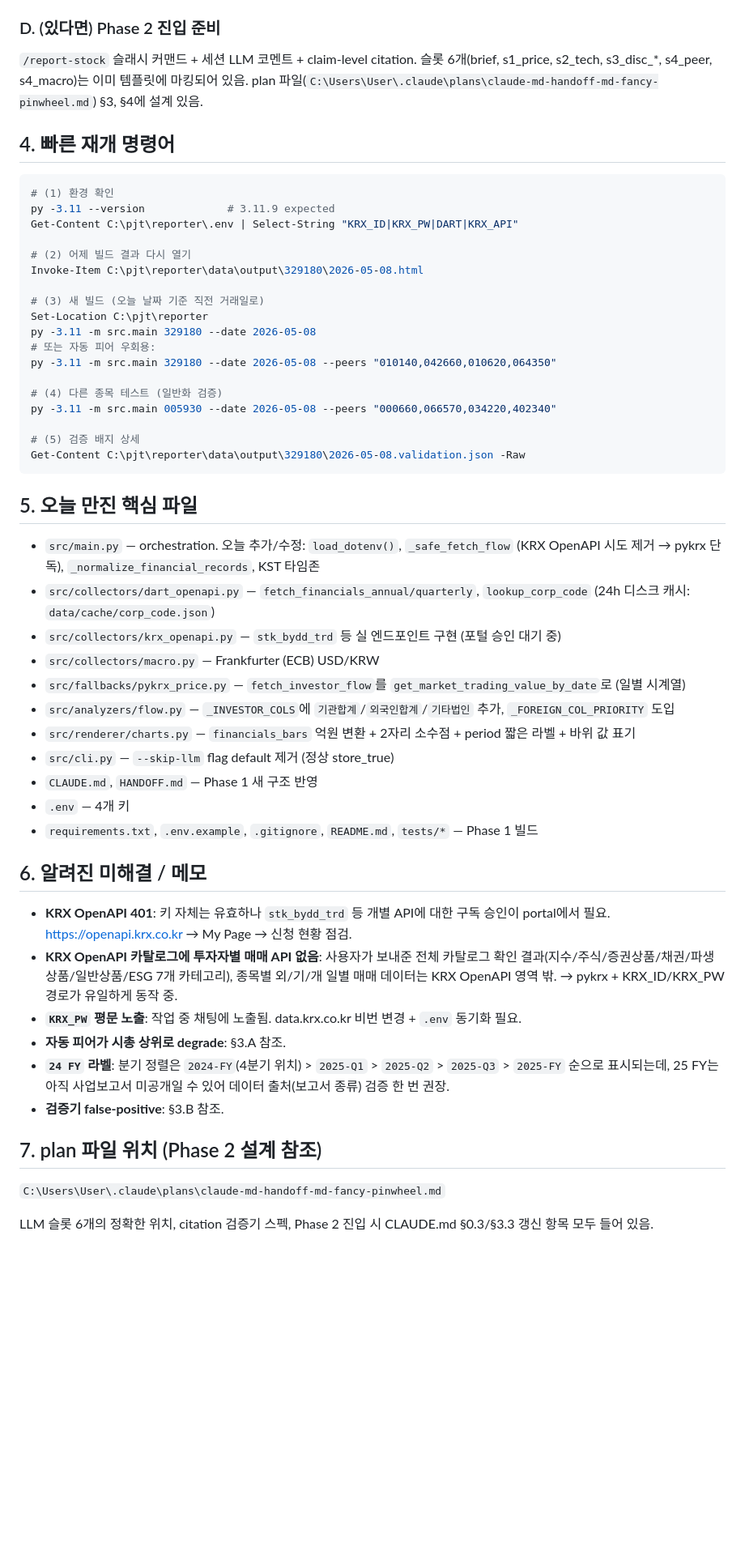
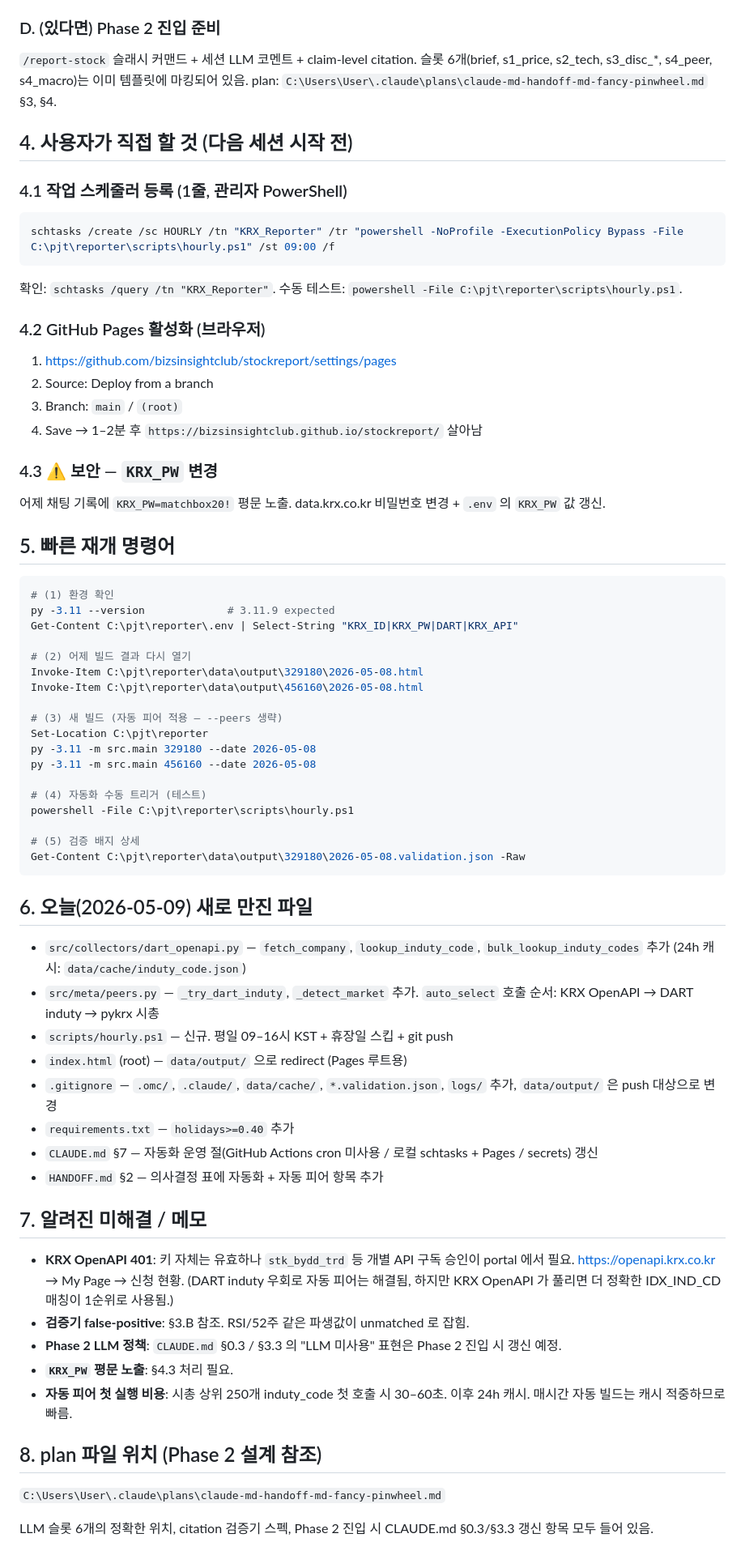
Before and after one commit to bizsinsightclub/stockreport, a Markdown page: progress.md, the part around one of its changes. Shown at 81% size. GitHub-like rendering; blank space fills up the shorter version.

````diff
--- a/progress.md
+++ b/progress.md
@@ -60,9 +57,26 @@
 
 ### D. (있다면) Phase 2 진입 준비
 
-`/report-stock` 슬래시 커맨드 + 세션 LLM 코멘트 + claim-level citation. 슬롯 6개(brief, s1_price, s2_tech, s3_disc_*, s4_peer, s4_macro)는 이미 템플릿에 마킹되어 있음. plan 파일(`C:\Users\User\.claude\plans\claude-md-handoff-md-fancy-pinwheel.md`) §3, §4에 설계 있음.
+`/report-stock` 슬래시 커맨드 + 세션 LLM 코멘트 + claim-level citation. 슬롯 6개(brief, s1_price, s2_tech, s3_disc_*, s4_peer, s4_macro)는 이미 템플릿에 마킹되어 있음. plan: `C:\Users\User\.claude\plans\claude-md-handoff-md-fancy-pinwheel.md` §3, §4.
 
-## 4. 빠른 재개 명령어
+## 4. 사용자가 직접 할 것 (다음 세션 시작 전)
+
+### 4.1 작업 스케줄러 등록 (1줄, 관리자 PowerShell)
+```powershell
+schtasks /create /sc HOURLY /tn "KRX_Reporter" /tr "powershell -NoProfile -ExecutionPolicy Bypass -File C:\pjt\reporter\scripts\hourly.ps1" /st 09:00 /f
+```
+확인: `schtasks /query /tn "KRX_Reporter"`. 수동 테스트: `powershell -File C:\pjt\reporter\scripts\hourly.ps1`.
+
+### 4.2 GitHub Pages 활성화 (브라우저)
+1. https://github.com/bizsinsightclub/stockreport/settings/pages
+2. Source: Deploy from a branch
+3. Branch: `main` / `(root)`
+4. Save → 1–2분 후 `https://bizsinsightclub.github.io/stockreport/` 살아남
+
+### 4.3 ⚠ 보안 — `KRX_PW` 변경
+어제 채팅 기록에 `KRX_PW=matchbox20!` 평문 노출. data.krx.co.kr 비밀번호 변경 + `.env` 의 `KRX_PW` 값 갱신.
+
+## 5. 빠른 재개 명령어
 
 ```powershell
 # (1) 환경 확인
@@ -71,44 +85,40 @@ Get-Content C:\pjt\reporter\.env | Select-String "KRX_ID|KRX_PW|DART|KRX_API"
 
 # (2) 어제 빌드 결과 다시 열기
 Invoke-Item C:\pjt\reporter\data\output\329180\2026-05-08.html
+Invoke-Item C:\pjt\reporter\data\output\456160\2026-05-08.html
 
-# (3) 새 빌드 (오늘 날짜 기준 직전 거래일로)
+# (3) 새 빌드 (자동 피어 적용 — --peers 생략)
 Set-Location C:\pjt\reporter
 py -3.11 -m src.main 329180 --date 2026-05-08
-# 또는 자동 피어 우회용:
-py -3.11 -m src.main 329180 --date 2026-05-08 --peers "010140,042660,010620,064350"
+py -3.11 -m src.main 456160 --date 2026-05-08
 
-# (4) 다른 종목 테스트 (일반화 검증)
-py -3.11 -m src.main 005930 --date 2026-05-08 --peers "000660,066570,034220,402340"
+# (4) 자동화 수동 트리거 (테스트)
+powershell -File C:\pjt\reporter\scripts\hourly.ps1
 
 # (5) 검증 배지 상세
 Get-Content C:\pjt\reporter\data\output\329180\2026-05-08.validation.json -Raw
 ```
 
-## 5. 오늘 만진 핵심 파일
+## 6. 오늘(2026-05-09) 새로 만진 파일
 
-- `src/main.py` — orchestration. 오늘 추가/수정: `load_dotenv()`, `_safe_fetch_flow` (KRX OpenAPI 시도 제거 → pykrx 단독), `_normalize_financial_records`, KST 타임존
-- `src/collectors/dart_openapi.py` — `fetch_financials_annual/quarterly`, `lookup_corp_code` (24h 디스크 캐시: `data/cache/corp_code.json`)
-- `src/collectors/krx_openapi.py` — `stk_bydd_trd` 등 실 엔드포인트 구현 (포털 승인 대기 중)
-- `src/collectors/macro.py` — Frankfurter (ECB) USD/KRW
-- `src/fallbacks/pykrx_price.py` — `fetch_investor_flow`를 `get_market_trading_value_by_date`로 (일별 시계열)
-- `src/analyzers/flow.py` — `_INVESTOR_COLS`에 `기관합계`/`외국인합계`/`기타법인` 추가, `_FOREIGN_COL_PRIORITY` 도입
-- `src/renderer/charts.py` — `financials_bars` 억원 변환 + 2자리 소수점 + period 짧은 라벨 + 바위 값 표기
-- `src/cli.py` — `--skip-llm` flag default 제거 (정상 store_true)
-- `CLAUDE.md`, `HANDOFF.md` — Phase 1 새 구조 반영
-- `.env` — 4개 키
-- `requirements.txt`, `.env.example`, `.gitignore`, `README.md`, `tests/*` — Phase 1 빌드
+- `src/collectors/dart_openapi.py` — `fetch_company`, `lookup_induty_code`, `bulk_lookup_induty_codes` 추가 (24h 캐시: `data/cache/induty_code.json`)
+- `src/meta/peers.py` — `_try_dart_induty`, `_detect_market` 추가. `auto_select` 호출 순서: KRX OpenAPI → DART induty → pykrx 시총
+- `scripts/hourly.ps1` — 신규. 평일 09–16시 KST + 휴장일 스킵 + git push
+- `index.html` (root) — `data/output/` 으로 redirect (Pages 루트용)
+- `.gitignore` — `.omc/`, `.claude/`, `data/cache/`, `*.validation.json`, `logs/` 추가, `data/output/` 은 push 대상으로 변경
+- `requirements.txt` — `holidays>=0.40` 추가
+- `CLAUDE.md` §7 — 자동화 운영 절(GitHub Actions cron 미사용 / 로컬 schtasks + Pages / secrets) 갱신
+- `HANDOFF.md` §2 — 의사결정 표에 자동화 + 자동 피어 항목 추가
 
-## 6. 알려진 미해결 / 메모
+## 7. 알려진 미해결 / 메모
 
-- **KRX OpenAPI 401**: 키 자체는 유효하나 `stk_bydd_trd` 등 개별 API에 대한 구독 승인이 portal에서 필요. https://openapi.krx.co.kr → My Page → 신청 현황 점검.
-- **KRX OpenAPI 카탈로그에 투자자별 매매 API 없음**: 사용자가 보내준 전체 카탈로그 확인 결과(지수/주식/증권상품/채권/파생상품/일반상품/ESG 7개 카테고리), 종목별 외/기/개 일별 매매 데이터는 KRX OpenAPI 영역 밖. → pykrx + KRX_ID/KRX_PW 경로가 유일하게 동작 중.
-- **`KRX_PW` 평문 노출**: 작업 중 채팅에 노출됨. data.krx.co.kr 비번 변경 + `.env` 동기화 필요.
-- **자동 피어가 시총 상위로 degrade**: §3.A 참조.
-- **`24 FY` 라벨**: 분기 정렬은 `2024-FY`(4분기 위치) > `2025-Q1` > `2025-Q2` > `2025-Q3` > `2025-FY` 순으로 표시되는데, 25 FY는 아직 사업보고서 미공개일 수 있어 데이터 출처(보고서 종류) 검증 한 번 권장.
-- **검증기 false-positive**: §3.B 참조.
+- **KRX OpenAPI 401**: 키 자체는 유효하나 `stk_bydd_trd` 등 개별 API 구독 승인이 portal 에서 필요. https://openapi.krx.co.kr → My Page → 신청 현황. (DART induty 우회로 자동 피어는 해결됨, 하지만 KRX OpenAPI 가 풀리면 더 정확한 IDX_IND_CD 매칭이 1순위로 사용됨.)
+- **검증기 false-positive**: §3.B 참조. RSI/52주 같은 파생값이 unmatched 로 잡힘.
+- **Phase 2 LLM 정책**: `CLAUDE.md` §0.3 / §3.3 의 "LLM 미사용" 표현은 Phase 2 진입 시 갱신 예정.
+- **`KRX_PW` 평문 노출**: §4.3 처리 필요.
+- **자동 피어 첫 실행 비용**: 시총 상위 250개 induty_code 첫 호출 시 30–60초. 이후 24h 캐시. 매시간 자동 빌드는 캐시 적중하므로 빠름.
 
-## 7. plan 파일 위치 (Phase 2 설계 참조)
+## 8. plan 파일 위치 (Phase 2 설계 참조)
 
 `C:\Users\User\.claude\plans\claude-md-handoff-md-fancy-pinwheel.md`
 
````
Also changed, not shown: other parts of progress.md (+32 -35 lines), CLAUDE.md (+21 -4 lines), HANDOFF.md (+2 -1 lines).
